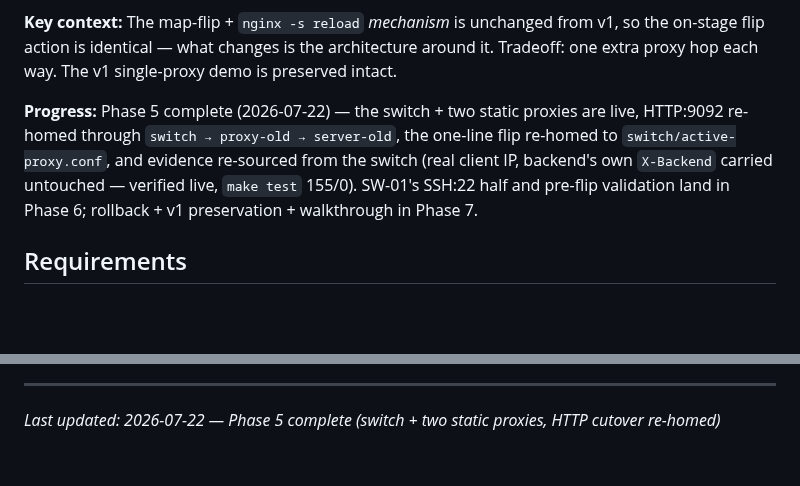
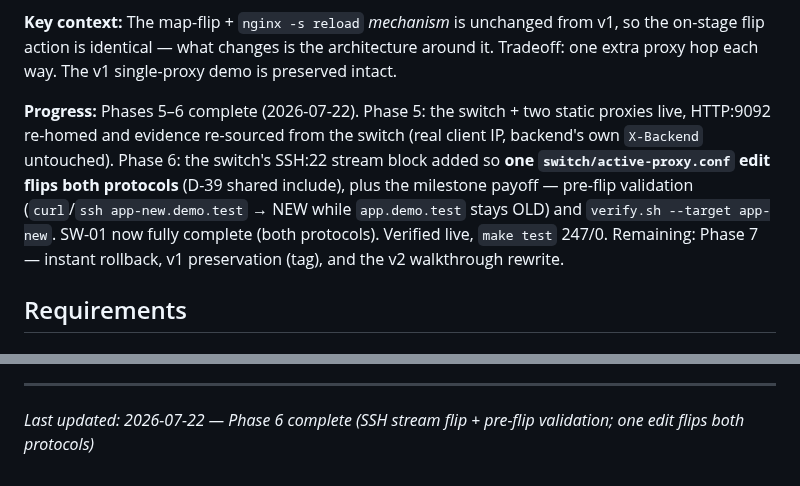
Before and after one commit to thegippygeek/nginx-redirect-demo, a Markdown page: .planning/PROJECT.md, 2 parts joined by grey strips. Rendered like a GitHub page; blank space fills up the shorter version.

Commit message:
docs(phase-06): complete phase execution + evolve PROJECT.md

```diff
--- a/.planning/PROJECT.md
+++ b/.planning/PROJECT.md
@@ -20,7 +20,7 @@ A live, on-stage flip of the nginx upstream from old to new where the client kee
 
 **Key context:** The map-flip + `nginx -s reload` *mechanism* is unchanged from v1, so the on-stage flip action is identical — what changes is the architecture around it. Tradeoff: one extra proxy hop each way. The v1 single-proxy demo is preserved intact.
 
-**Progress:** Phase 5 complete (2026-07-22) — the switch + two static proxies are live, HTTP:9092 re-homed through `switch → proxy-old → server-old`, the one-line flip re-homed to `switch/active-proxy.conf`, and evidence re-sourced from the switch (real client IP, backend's own `X-Backend` carried untouched — verified live, `make test` 155/0). SW-01's SSH:22 half and pre-flip validation land in Phase 6; rollback + v1 preservation + walkthrough in Phase 7.
+**Progress:** Phases 5–6 complete (2026-07-22). Phase 5: the switch + two static proxies live, HTTP:9092 re-homed and evidence re-sourced from the switch (real client IP, backend's own `X-Backend` untouched). Phase 6: the switch's SSH:22 stream block added so **one `switch/active-proxy.conf` edit flips both protocols** (D-39 shared include), plus the milestone payoff — pre-flip validation (`curl`/`ssh app-new.demo.test` → NEW while `app.demo.test` stays OLD) and `verify.sh --target app-new`. SW-01 now fully complete (both protocols). Verified live, `make test` 247/0. Remaining: Phase 7 — instant rollback, v1 preservation (tag), and the v2 walkthrough rewrite.
 
 ## Requirements
 
@@ -99,4 +99,4 @@ This document evolves at phase transitions and milestone boundaries.
 4. Update Context with current state
 
 ---
-*Last updated: 2026-07-22 — Phase 5 complete (switch + two static proxies, HTTP cutover re-homed)*
+*Last updated: 2026-07-22 — Phase 6 complete (SSH stream flip + pre-flip validation; one edit flips both protocols)*
```
Also changed, not shown: .planning/ROADMAP.md (+4 -4 lines), .planning/STATE.md (+15 -14 lines).
